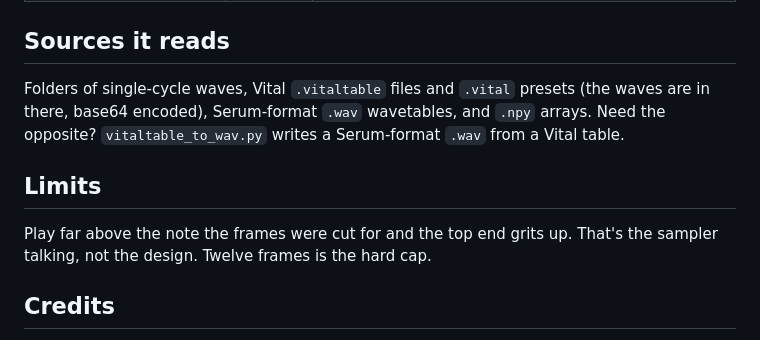
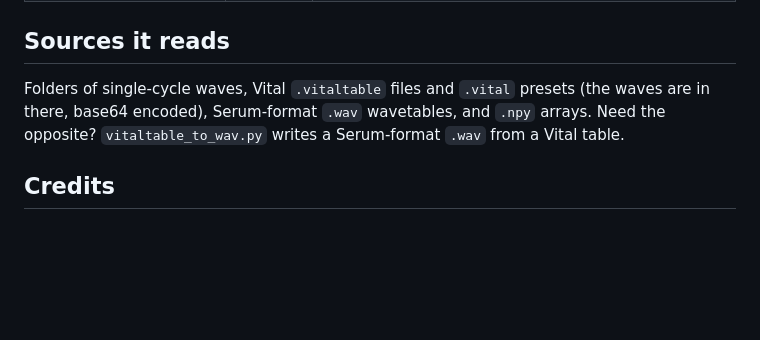
Before and after one commit to mene311/renoise-wavetable-tools, a Markdown page: README.md, the part around the change. Rendered like a GitHub page; blank space fills up the shorter version.

Commit message:
README: drop the Limits section
The twelve-frame cap and the aliasing note already appear in the chain and flags
sections. 395 words.

```diff
--- a/README.md
+++ b/README.md
@@ -63,11 +63,6 @@ Folders of single-cycle waves, Vital `.vitaltable` files and `.vital` presets (t
 are in there, base64 encoded), Serum-format `.wav` wavetables, and `.npy` arrays.
 Need the opposite? `vitaltable_to_wav.py` writes a Serum-format `.wav` from a Vital table.
 
-## Limits
-
-Play far above the note the frames were cut for and the top end grits up. That's the
-sampler talking, not the design. Twelve frames is the hard cap.
-
 ## Credits
 
 The gating trick came from instruments Kaidiak shared in the Renoise Discord. Renoise
```
